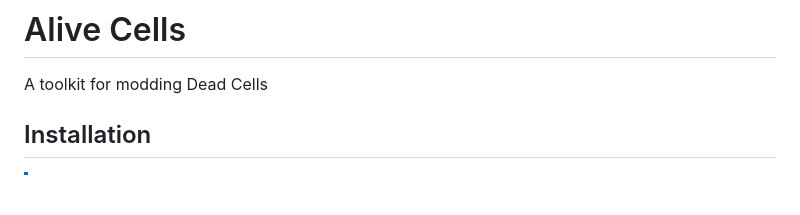
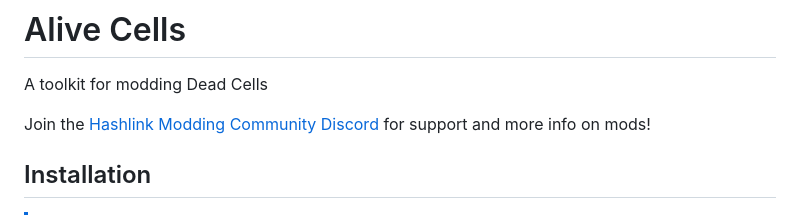
Before and after one commit to N3rdL0rd/alivecells, a Markdown page: README.md, the part around the change. Rendered like a GitHub page; blank space fills up the shorter version.

```diff
--- a/README.md
+++ b/README.md
@@ -1,6 +1,8 @@
 # Alive Cells
 
 A toolkit for modding Dead Cells
+
+Join the [Hashlink Modding Community Discord](https://discord.gg/Es8ZpVkPey) for support and more info on mods!
 
 ## Installation
 
```
